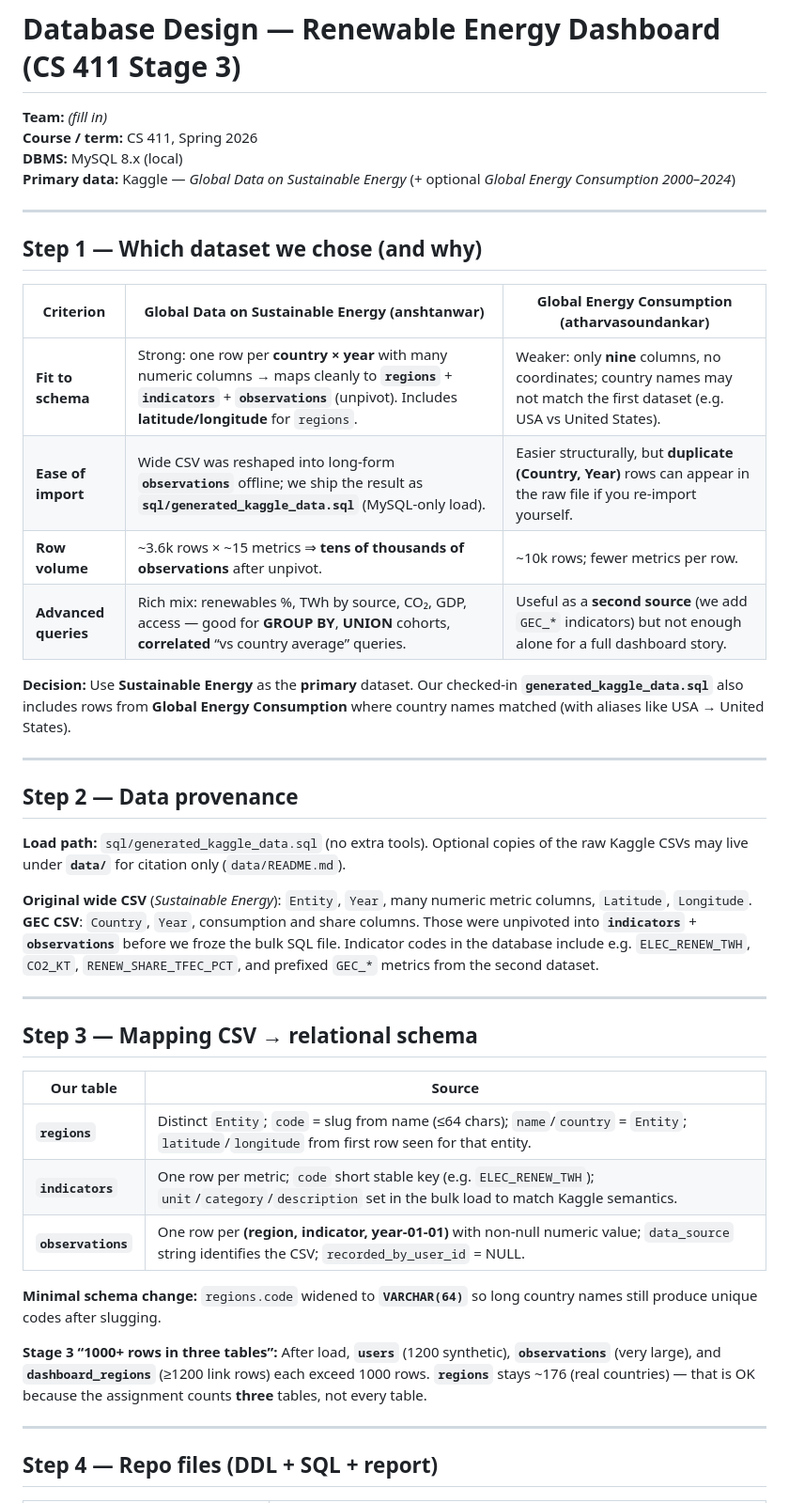
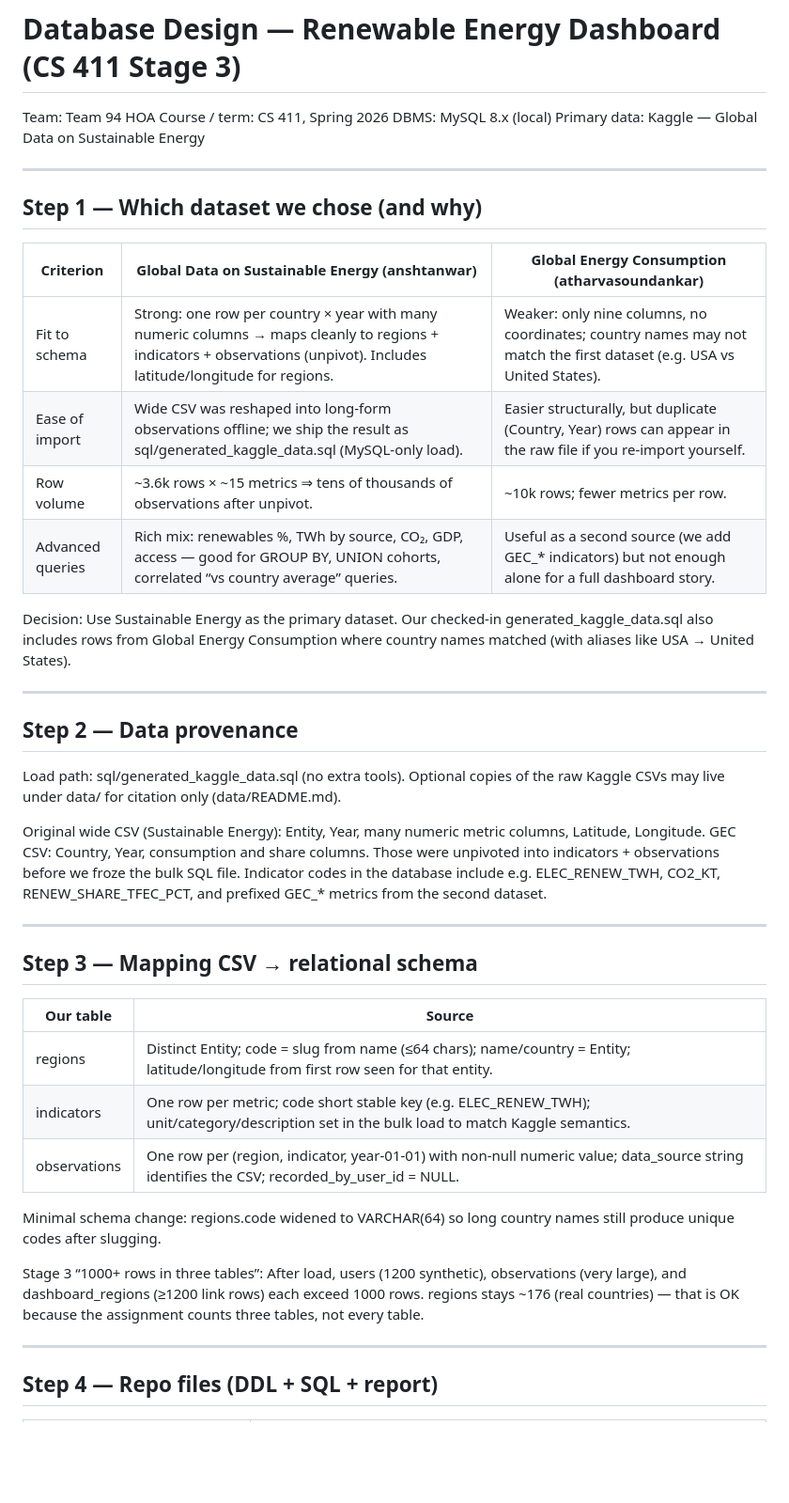
Before and after one commit to akris61/cs_411_project, a Markdown page: doc/Database Design.md, the part around one of its changes. Shown at 94% size. Rendered like a GitHub page; blank space fills up the shorter version.

```diff
--- a/doc/Database Design.md
+++ b/doc/Database Design.md
@@ -1,30 +1,30 @@
 # Database Design — Renewable Energy Dashboard (CS 411 Stage 3)
 
-**Team:** *(fill in)*
-**Course / term:** CS 411, Spring 2026
-**DBMS:** MySQL 8.x (local)
-**Primary data:** Kaggle — *Global Data on Sustainable Energy* (+ optional *Global Energy Consumption 2000–2024*)
+Team: Team 94 HOA
+Course / term: CS 411, Spring 2026
+DBMS: MySQL 8.x (local)
+Primary data: Kaggle — Global Data on Sustainable Energy
 
 ---
 
 ## Step 1 — Which dataset we chose (and why)
 
-| Criterion | **Global Data on Sustainable Energy** (anshtanwar) | **Global Energy Consumption** (atharvasoundankar) |
-|-----------|-----------------------------------------------------|---------------------------------------------------|
-| **Fit to schema** | Strong: one row per **country × year** with many numeric columns → maps cleanly to **`regions`** + **`indicators`** + **`observations`** (unpivot). Includes **latitude/longitude** for `regions`. | Weaker: only **nine** columns, no coordinates; country names may not match the first dataset (e.g. USA vs United States). |
-| **Ease of import** | Wide CSV was reshaped into long-form **`observations`** offline; we ship the result as **`sql/generated_kaggle_data.sql`** (MySQL-only load). | Easier structurally, but **duplicate (Country, Year)** rows can appear in the raw file if you re-import yourself. |
-| **Row volume** | ~3.6k rows × ~15 metrics ⇒ **tens of thousands of observations** after unpivot. | ~10k rows; fewer metrics per row. |
-| **Advanced queries** | Rich mix: renewables %, TWh by source, CO₂, GDP, access — good for **GROUP BY**, **UNION** cohorts, **correlated** “vs country average” queries. | Useful as a **second source** (we add `GEC_*` indicators) but not enough alone for a full dashboard story. |
+| Criterion | Global Data on Sustainable Energy (anshtanwar) | Global Energy Consumption (atharvasoundankar) |
+|-----------|-------------------------------------------------|---------------------------------------------------|
+| Fit to schema | Strong: one row per country × year with many numeric columns → maps cleanly to regions + indicators + observations (unpivot). Includes latitude/longitude for regions. | Weaker: only nine columns, no coordinates; country names may not match the first dataset (e.g. USA vs United States). |
+| Ease of import | Wide CSV was reshaped into long-form observations offline; we ship the result as sql/generated_kaggle_data.sql (MySQL-only load). | Easier structurally, but duplicate (Country, Year) rows can appear in the raw file if you re-import yourself. |
+| Row volume | ~3.6k rows × ~15 metrics ⇒ tens of thousands of observations after unpivot. | ~10k rows; fewer metrics per row. |
+| Advanced queries | Rich mix: renewables %, TWh by source, CO₂, GDP, access — good for GROUP BY, UNION cohorts, correlated “vs country average” queries. | Useful as a second source (we add GEC_* indicators) but not enough alone for a full dashboard story. |
 
-**Decision:** Use **Sustainable Energy** as the **primary** dataset. Our checked-in **`generated_kaggle_data.sql`** also includes rows from **Global Energy Consumption** where country names matched (with aliases like USA → United States).
+Decision: Use Sustainable Energy as the primary dataset. Our checked-in generated_kaggle_data.sql also includes rows from Global Energy Consumption where country names matched (with aliases like USA → United States).
 
 ---
 
 ## Step 2 — Data provenance
 
-**Load path:** `sql/generated_kaggle_data.sql` (no extra tools). Optional copies of the raw Kaggle CSVs may live under **`data/`** for citation only (`data/README.md`).
+Load path: sql/generated_kaggle_data.sql (no extra tools). Optional copies of the raw Kaggle CSVs may live under data/ for citation only (data/README.md).
 
-**Original wide CSV** (*Sustainable Energy*): `Entity`, `Year`, many numeric metric columns, `Latitude`, `Longitude`. **GEC CSV**: `Country`, `Year`, consumption and share columns. Those were unpivoted into **`indicators`** + **`observations`** before we froze the bulk SQL file. Indicator codes in the database include e.g. `ELEC_RENEW_TWH`, `CO2_KT`, `RENEW_SHARE_TFEC_PCT`, and prefixed `GEC_*` metrics from the second dataset.
+Original wide CSV (Sustainable Energy): Entity, Year, many numeric metric columns, Latitude, Longitude. GEC CSV: Country, Year, consumption and share columns. Those were unpivoted into indicators + observations before we froze the bulk SQL file. Indicator codes in the database include e.g. ELEC_RENEW_TWH, CO2_KT, RENEW_SHARE_TFEC_PCT, and prefixed GEC_* metrics from the second dataset.
 
 ---
 
@@ -32,13 +32,13 @@
 
 | Our table | Source |
 |-----------|--------|
-| **`regions`** | Distinct `Entity`; `code` = slug from name (≤64 chars); `name`/`country` = `Entity`; `latitude`/`longitude` from first row seen for that entity. |
-| **`indicators`** | One row per metric; `code` short stable key (e.g. `ELEC_RENEW_TWH`); `unit`/`category`/`description` set in the bulk load to match Kaggle semantics. |
-| **`observations`** | One row per **(region, indicator, year-01-01)** with non-null numeric value; `data_source` string identifies the CSV; `recorded_by_user_id` = NULL. |
+| regions | Distinct Entity; code = slug from name (≤64 chars); name/country = Entity; latitude/longitude from first row seen for that entity. |
+| indicators | One row per metric; code short stable key (e.g. ELEC_RENEW_TWH); unit/category/description set in the bulk load to match Kaggle semantics. |
+| observations | One row per (region, indicator, year-01-01) with non-null numeric value; data_source string identifies the CSV; recorded_by_user_id = NULL. |
 
-**Minimal schema change:** `regions.code` widened to **`VARCHAR(64)`** so long country names still produce unique codes after slugging.
+Minimal schema change: regions.code widened to VARCHAR(64) so long country names still produce unique codes after slugging.
 
-**Stage 3 “1000+ rows in three tables”:** After load, **`users`** (1200 synthetic), **`observations`** (very large), and **`dashboard_regions`** (≥1200 link rows) each exceed 1000 rows. **`regions`** stays ~176 (real countries) — that is OK because the assignment counts **three** tables, not every table.
+Stage 3 “1000+ rows in three tables”: After load, users (1200 synthetic), observations (very large), and dashboard_regions (≥1200 link rows) each exceed 1000 rows. regions stays ~176 (real countries) — that is OK because the assignment counts three tables, not every table.
 
 ---
 
```
Also changed, not shown: other parts of doc/Database Design.md (+23 -83 lines).
